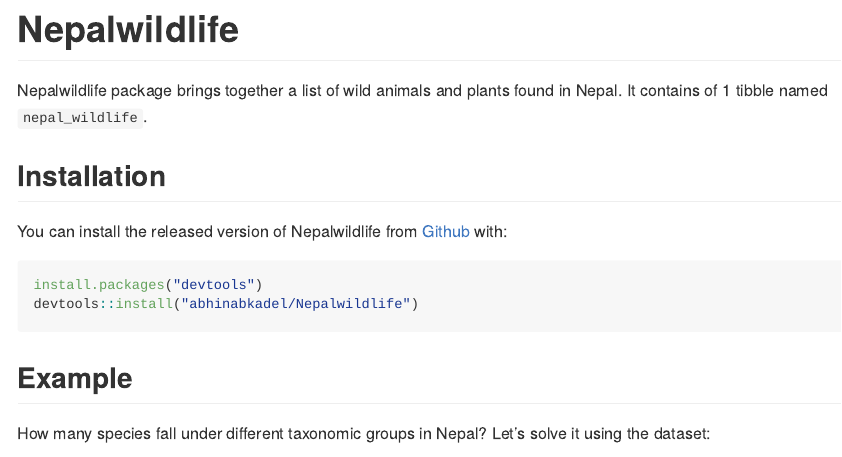
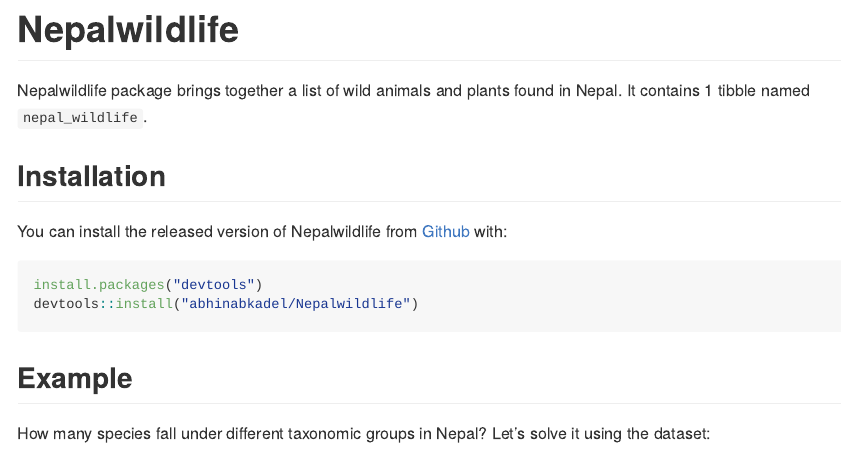
Before and after one commit to abhinabkadel/Nepalwildlife, an R Markdown document (README.Rmd): the page in a window 1100 px wide, from its top. The pictures show the output file README.md that the author committed with the source, drawn offline in the style of GitHub; badge pictures from the web are left out.

Commit message:
minor change to readme, added suggests to description

```diff
--- a/README.Rmd
+++ b/README.Rmd
@@ -20,7 +20,7 @@
 [![Lifecycle: experimental](https://img.shields.io/badge/lifecycle-experimental-orange.svg)](https://www.tidyverse.org/lifecycle/#experimental)
 <!-- badges: end -->
 
-Nepalwildlife package brings together a list of wild animals and plants found in Nepal. It contains of 1 tibble named `nepal_wildlife`.
+Nepalwildlife package brings together a list of wild animals and plants found in Nepal. It contains 1 tibble named `nepal_wildlife`.
 
 ## Installation
 
```
Also changed, not shown: README.md, 1 other file.
